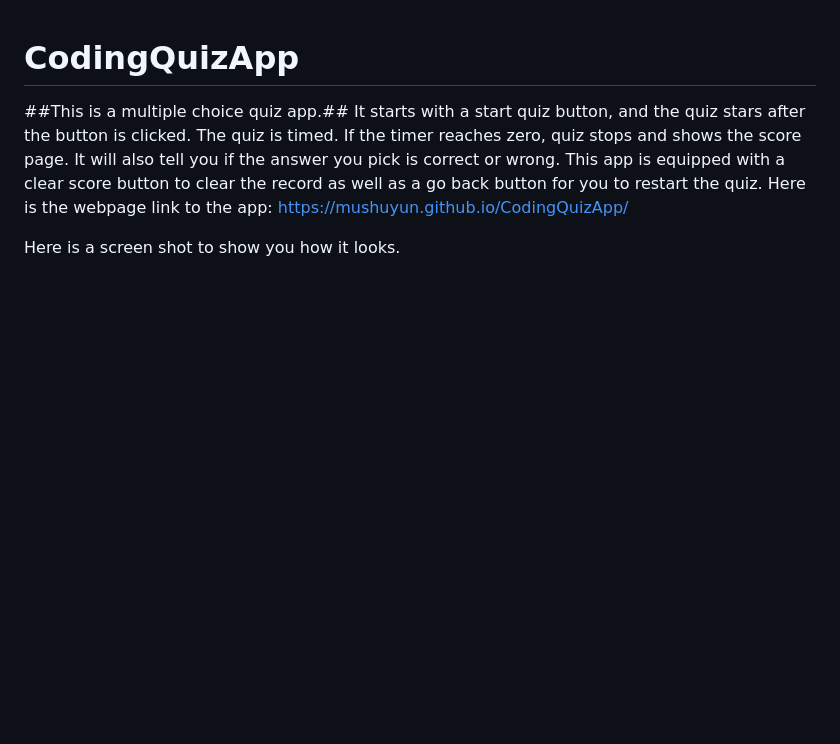
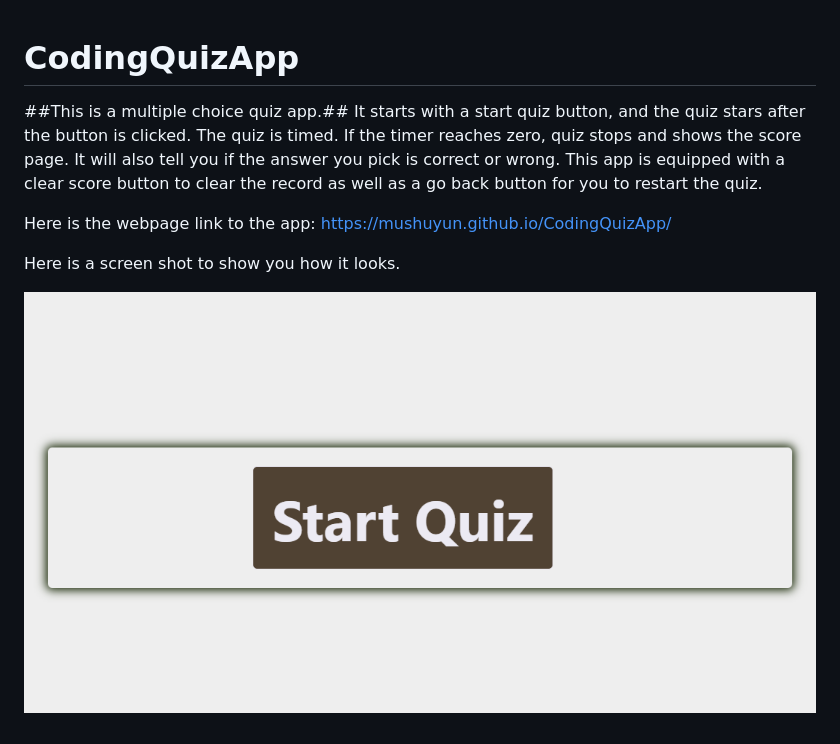
Before and after one commit to mushuyun/CodingQuizApp, a Markdown page: README.md, the part around the change. GitHub-like rendering; pictures changed too: images/screenShot1.png (added); blank space fills up the shorter version.

```diff
--- a/README.md
+++ b/README.md
@@ -1,6 +1,9 @@
 # CodingQuizApp
 ##This is a multiple choice quiz app.## It starts with a start quiz button, and the quiz stars after the button is clicked. The quiz is timed. If the timer reaches zero, quiz stops and shows the score page. It will also tell you if the answer you pick is correct or wrong.
 This app is equipped with a clear score button to clear the record as well as a go back button for you to restart the quiz.
+
 Here is the webpage link to the app: https://mushuyun.github.io/CodingQuizApp/
 
 Here is a screen shot to show you how it looks.
+
+![CodingQuizApp Screen Shots](images/screenShot1.png)
```
Also changed, not shown: images/ScreenShot3.png (added), images/screenShot2.png (added).
